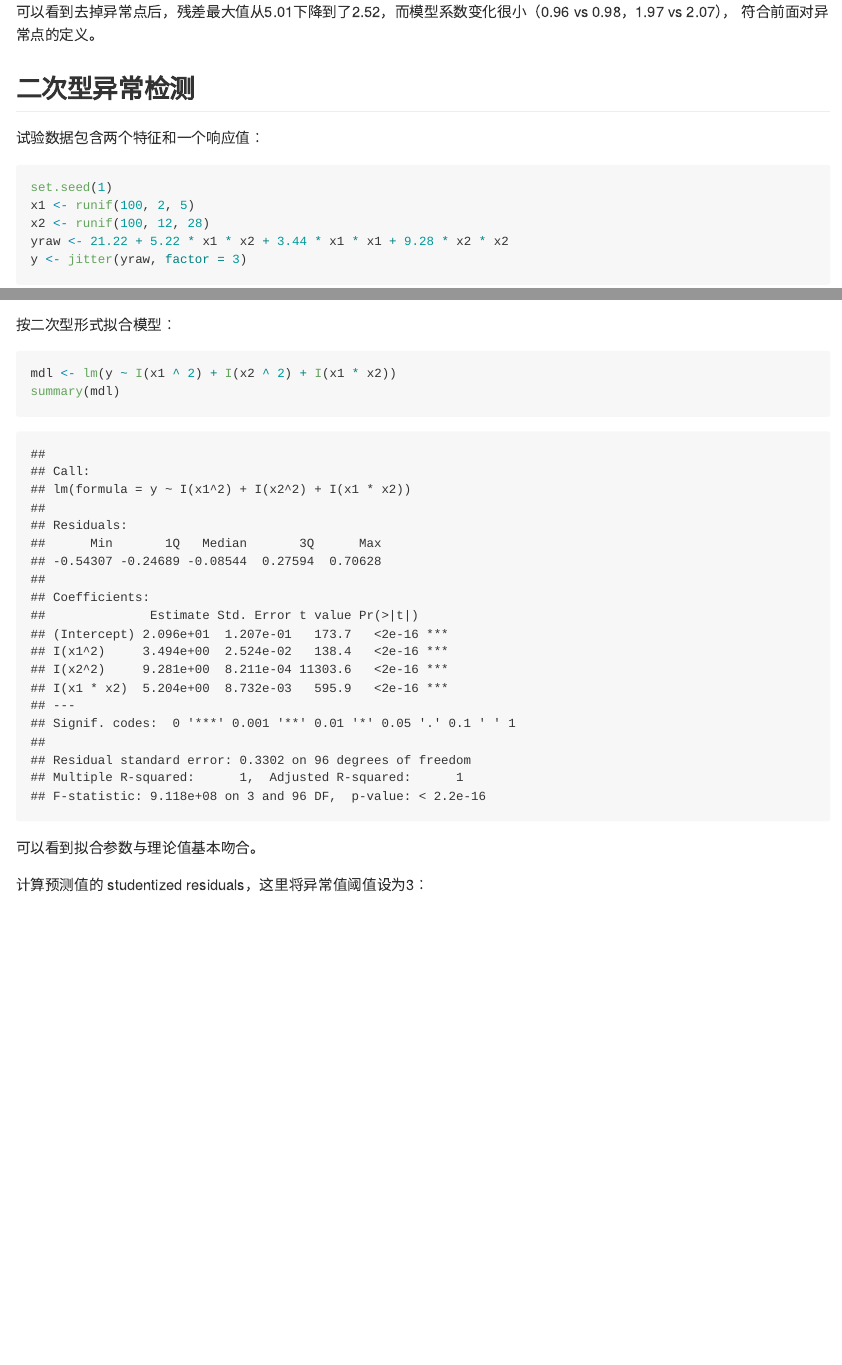
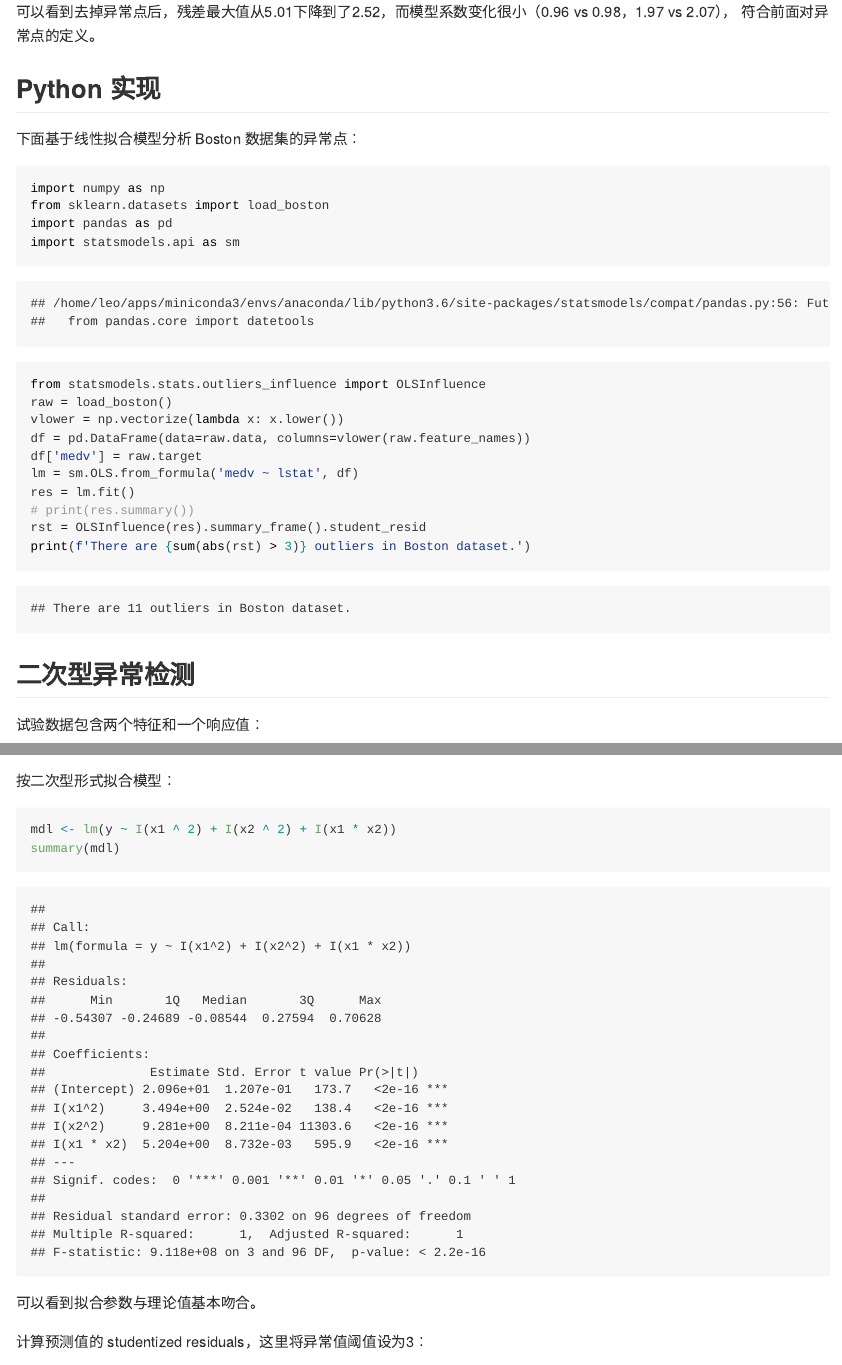
Before and after one commit to leetschau/mlOperatorIntro, an R Markdown document (tutorial/outlier-fit.Rmd): the page in a window 1100 px wide, from 3700 px down before the commit and from 3730 px down after it, so that both start at the same text, and a second part further down, joined at a grey line. The pictures show the output file tutorial/outlier-fit.md that the author committed with the source, drawn offline in the style of GitHub.

Commit message:
add Python implementation

````diff
--- a/tutorial/outlier-fit.Rmd
+++ b/tutorial/outlier-fit.Rmd
@@ -86,6 +86,27 @@ summary(mdl2)
 
 可以看到去掉异常点后，残差最大值从5.01下降到了2.52，而模型系数变化很小（0.96 vs 0.98，1.97 vs 2.07）， 符合前面对异常点的定义。
 
+## Python 实现
+
+下面基于线性拟合模型分析 Boston 数据集的异常点：
+```{python}
+import numpy as np
+from sklearn.datasets import load_boston
+import pandas as pd
+import statsmodels.api as sm
+from statsmodels.stats.outliers_influence import OLSInfluence
+
+raw = load_boston()
+vlower = np.vectorize(lambda x: x.lower())
+df = pd.DataFrame(data=raw.data, columns=vlower(raw.feature_names))
+df['medv'] = raw.target
+lm = sm.OLS.from_formula('medv ~ lstat', df)
+res = lm.fit()
+# print(res.summary())
+rst = OLSInfluence(res).summary_frame().student_resid
+print(f'There are {sum(abs(rst) > 3)} outliers in Boston dataset.')
+```
+
 ## 二次型异常检测
 
 试验数据包含两个特征和一个响应值：
````
Also changed, not shown: tutorial/outlier-fit.md.
